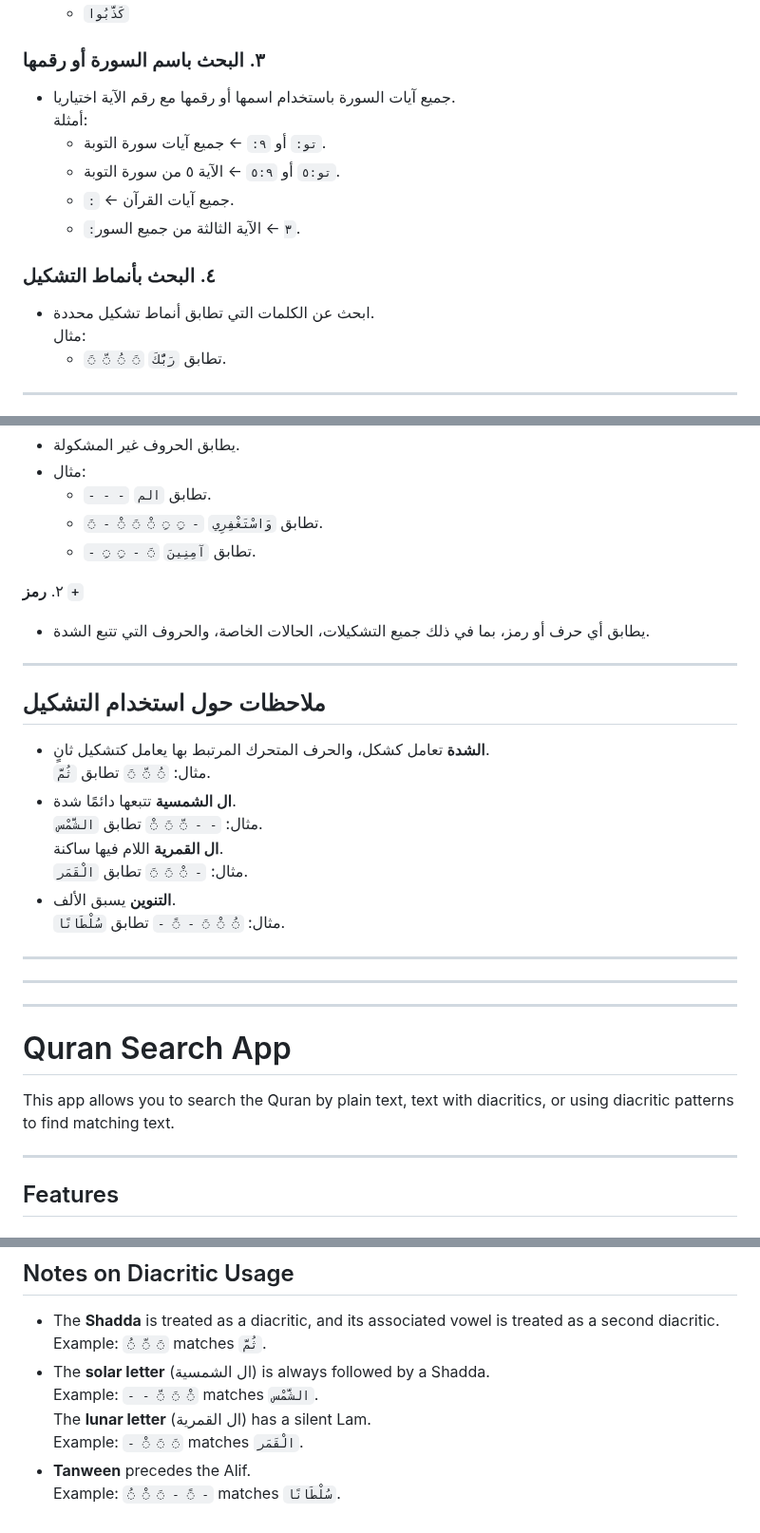
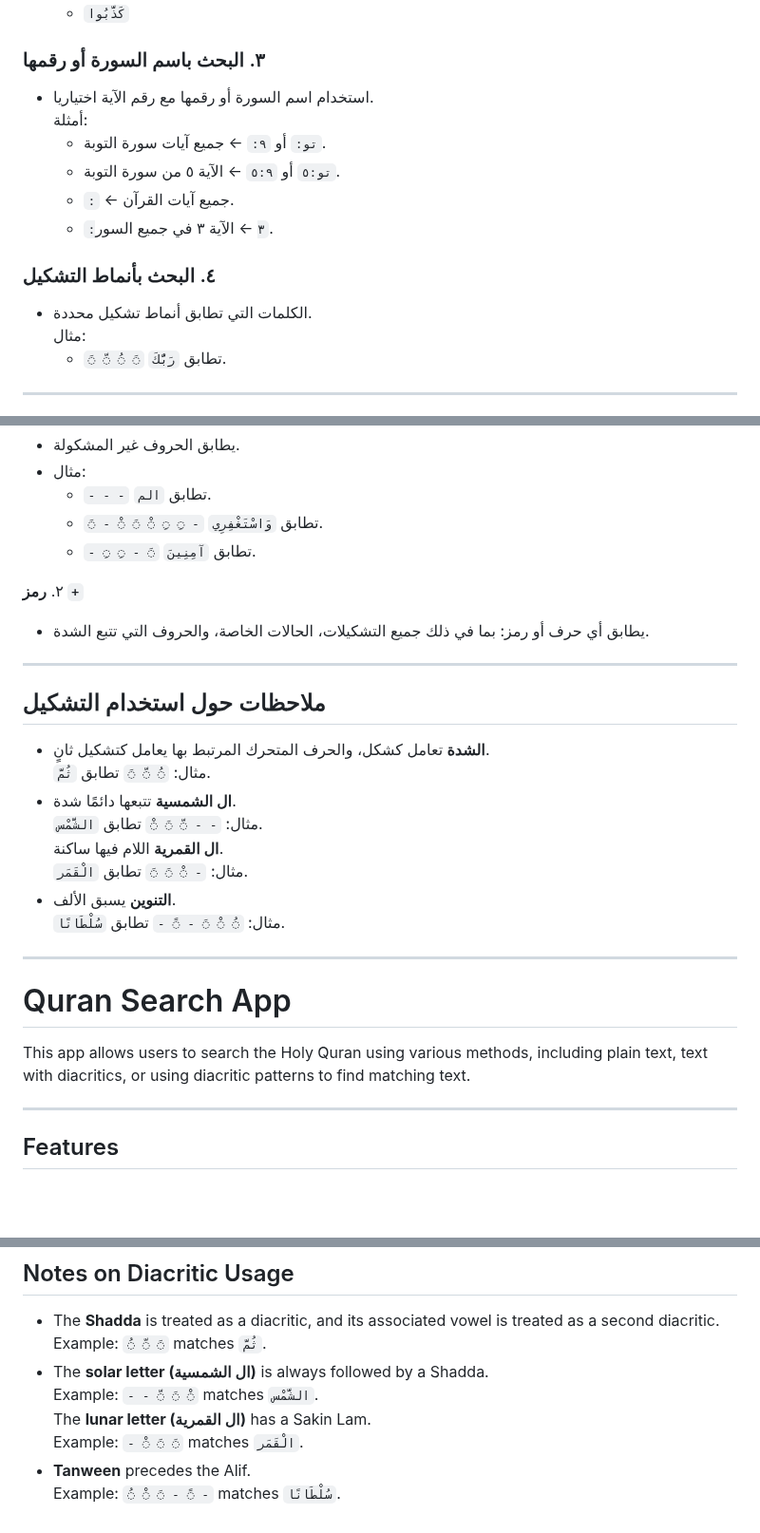
Before and after one commit to cmdctr/quran, a Markdown page: README.md, 3 parts joined by grey strips. Shown at 95% size. GitHub-like rendering; blank space fills up the shorter version.

Commit message:
fixed readme.md issues

```diff
--- a/README.md
+++ b/README.md
@@ -20,15 +20,15 @@
   - `كَذَّبُوا`
 
 ### ٣. البحث باسم السورة أو رقمها
-- جميع آيات السورة باستخدام اسمها أو رقمها مع رقم الآية اختياريا.
+- استخدام اسم السورة أو رقمها مع رقم الآية اختياريا.
   أمثلة:
   - `تو:` أو `٩:` ← جميع آيات سورة التوبة.
   - `تو:٥` أو `٥:٩` ← الآية ٥ من سورة التوبة.
   - `:` ← جميع آيات القرآن.
-  - `:٣` ← الآية الثالثة من جميع السور.
+  - `:٣` ← الآية ٣ في جميع السور.
 
 ### ٤. البحث بأنماط التشكيل
-- ابحث عن الكلمات التي تطابق أنماط تشكيل محددة.
+- الكلمات التي تطابق أنماط تشكيل محددة.
   مثال:
   - `◌َ ◌ّ ◌ُ ◌َ` تطابق `رَبُّكَ`.
 
@@ -55,7 +55,7 @@
      - `- ◌ِ ◌ِ - ◌َ` تطابق `آمِنِينَ`.
 
 ٢. **رمز `+`**
-   - يطابق أي حرف أو رمز، بما في ذلك جميع التشكيلات، الحالات الخاصة، والحروف التي تتبع الشدة.
+   - يطابق أي حرف أو رمز: بما في ذلك جميع التشكيلات، الحالات الخاصة، والحروف التي تتبع الشدة.
 
 ---
 
@@ -69,13 +69,13 @@
 - **التنوين** يسبق الألف.
   مثال: `◌ُ ◌ْ ◌َ - ◌ً -` تطابق `سُلْطَانًا`.
 
+
 ---
-***
-___
+
 
 # Quran Search App
 
-This app allows you to search the Quran by plain text, text with diacritics, or using diacritic patterns to find matching text.
+This app allows users to search the Holy Quran using various methods, including plain text, text with diacritics, or using diacritic patterns to find matching text.
 
 ---
 
@@ -136,9 +137,9 @@ The app supports the following diacritics:
 ## Notes on Diacritic Usage
 - The **Shadda** is treated as a diacritic, and its associated vowel is treated as a second diacritic.
   Example: `◌ُ ◌ّ ◌َ` matches `ثُمَّ`.
-- The **solar letter** (ال الشمسية) is always followed by a Shadda.
+- The **solar letter (ال الشمسية)** is always followed by a Shadda.
   Example: `- - ◌ّ ◌َ ◌ْ` matches `الشَّمْس`.
-  The **lunar letter** (ال القمرية) has a silent Lam.
+  The **lunar letter (ال القمرية)** has a Sakin Lam.
   Example: `- ◌ْ ◌َ ◌َ` matches `الْقَمَر`.
 - **Tanween** precedes the Alif.
   Example: `◌ُ ◌ْ ◌َ - ◌ً -` matches `سُلْطَانًا`.
```
Also changed, not shown: other parts of README.md (+3 -2 lines).
